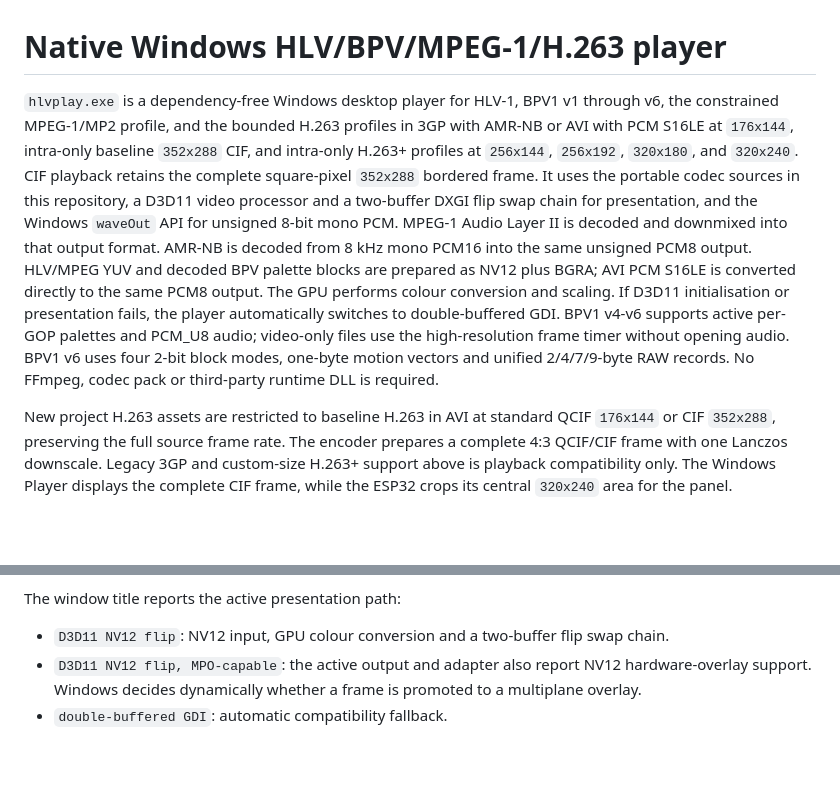
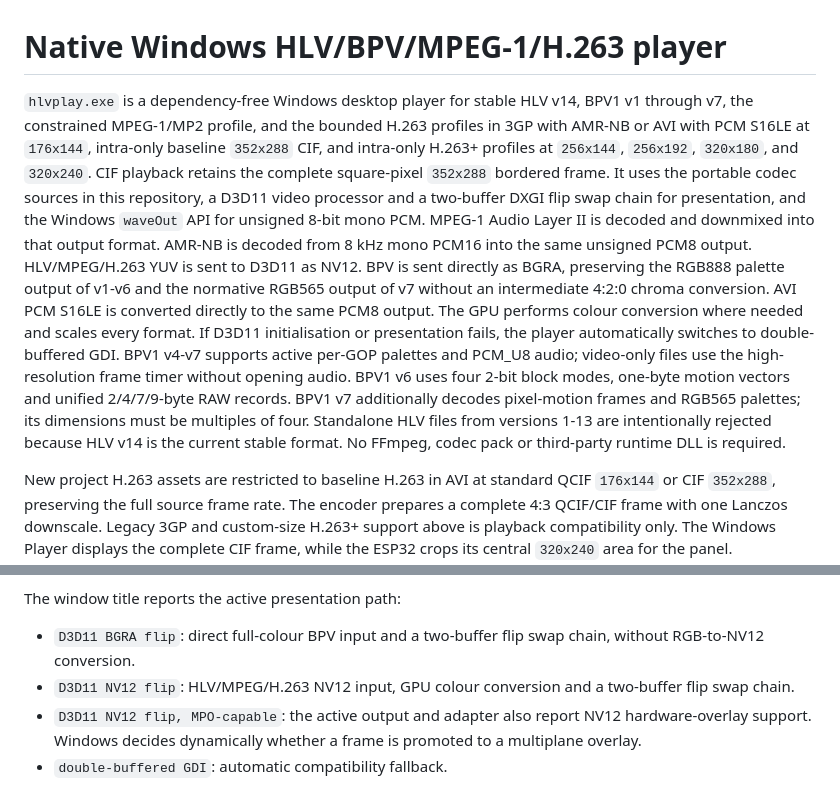
Before and after one commit to Witali/HLV-codec, a Markdown page: docs/WINDOWS_PLAYER.md, 2 parts joined by grey strips. Drawn GitHub-style; blank space fills up the shorter version.

Commit message:
Document current HLV and BPV Windows playback

```diff
--- a/docs/WINDOWS_PLAYER.md
+++ b/docs/WINDOWS_PLAYER.md
@@ -1,7 +1,7 @@
 # Native Windows HLV/BPV/MPEG-1/H.263 player
 
-`hlvplay.exe` is a dependency-free Windows desktop player for HLV-1, BPV1
-v1 through v6, the constrained MPEG-1/MP2 profile, and the
+`hlvplay.exe` is a dependency-free Windows desktop player for stable HLV v14,
+BPV1 v1 through v7, the constrained MPEG-1/MP2 profile, and the
 bounded H.263 profiles in 3GP with AMR-NB or AVI with PCM S16LE at `176x144`,
 intra-only baseline `352x288` CIF, and intra-only H.263+ profiles at
 `256x144`, `256x192`, `320x180`, and `320x240`. CIF playback retains the
@@ -10,14 +10,19 @@ codec sources in this repository, a D3D11
 video processor and a two-buffer DXGI flip swap chain for presentation, and
 the Windows `waveOut` API for unsigned 8-bit mono PCM. MPEG-1 Audio Layer II is
 decoded and downmixed into that output format. AMR-NB is decoded from 8 kHz
-mono PCM16 into the same unsigned PCM8 output. HLV/MPEG YUV and decoded BPV
-palette blocks are prepared as NV12 plus BGRA; AVI PCM S16LE is converted
-directly to the same PCM8 output. The GPU performs colour conversion and
-scaling. If D3D11 initialisation or presentation fails, the
-player automatically switches to double-buffered GDI. BPV1 v4-v6 supports
+mono PCM16 into the same unsigned PCM8 output. HLV/MPEG/H.263 YUV is sent to
+D3D11 as NV12. BPV is sent directly as BGRA, preserving the RGB888 palette
+output of v1-v6 and the normative RGB565 output of v7 without an intermediate
+4:2:0 chroma conversion. AVI PCM S16LE is converted directly to the same PCM8
+output. The GPU performs colour conversion where needed and scales every
+format. If D3D11 initialisation or presentation fails, the player automatically
+switches to double-buffered GDI. BPV1 v4-v7 supports
 active per-GOP palettes and PCM_U8 audio; video-only files use the
 high-resolution frame timer without opening audio. BPV1 v6 uses four 2-bit
 block modes, one-byte motion vectors and unified 2/4/7/9-byte RAW records.
+BPV1 v7 additionally decodes pixel-motion frames and RGB565 palettes; its
+dimensions must be multiples of four. Standalone HLV files from versions
+1-13 are intentionally rejected because HLV v14 is the current stable format.
 No FFmpeg, codec pack or third-party runtime DLL is required.
 
 New project H.263 assets are restricted to baseline H.263 in AVI at standard
@@ -90,8 +95,10 @@ following the declared frame count.
 
 The window title reports the active presentation path:
 
-- `D3D11 NV12 flip`: NV12 input, GPU colour conversion and a two-buffer flip
-  swap chain.
+- `D3D11 BGRA flip`: direct full-colour BPV input and a two-buffer flip swap
+  chain, without RGB-to-NV12 conversion.
+- `D3D11 NV12 flip`: HLV/MPEG/H.263 NV12 input, GPU colour conversion and a
+  two-buffer flip swap chain.
 - `D3D11 NV12 flip, MPO-capable`: the active output and adapter also report
   NV12 hardware-overlay support. Windows decides dynamically whether a frame
   is promoted to a multiplane overlay.
```
